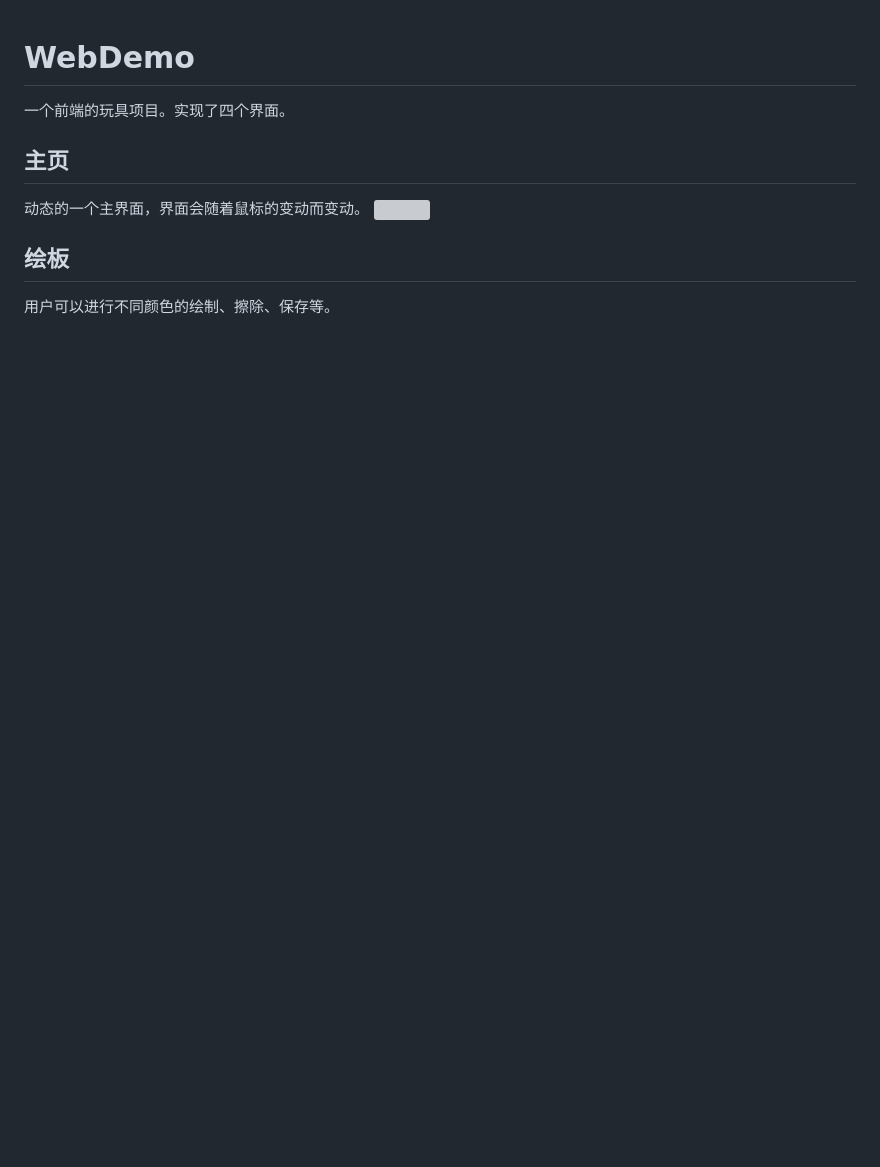
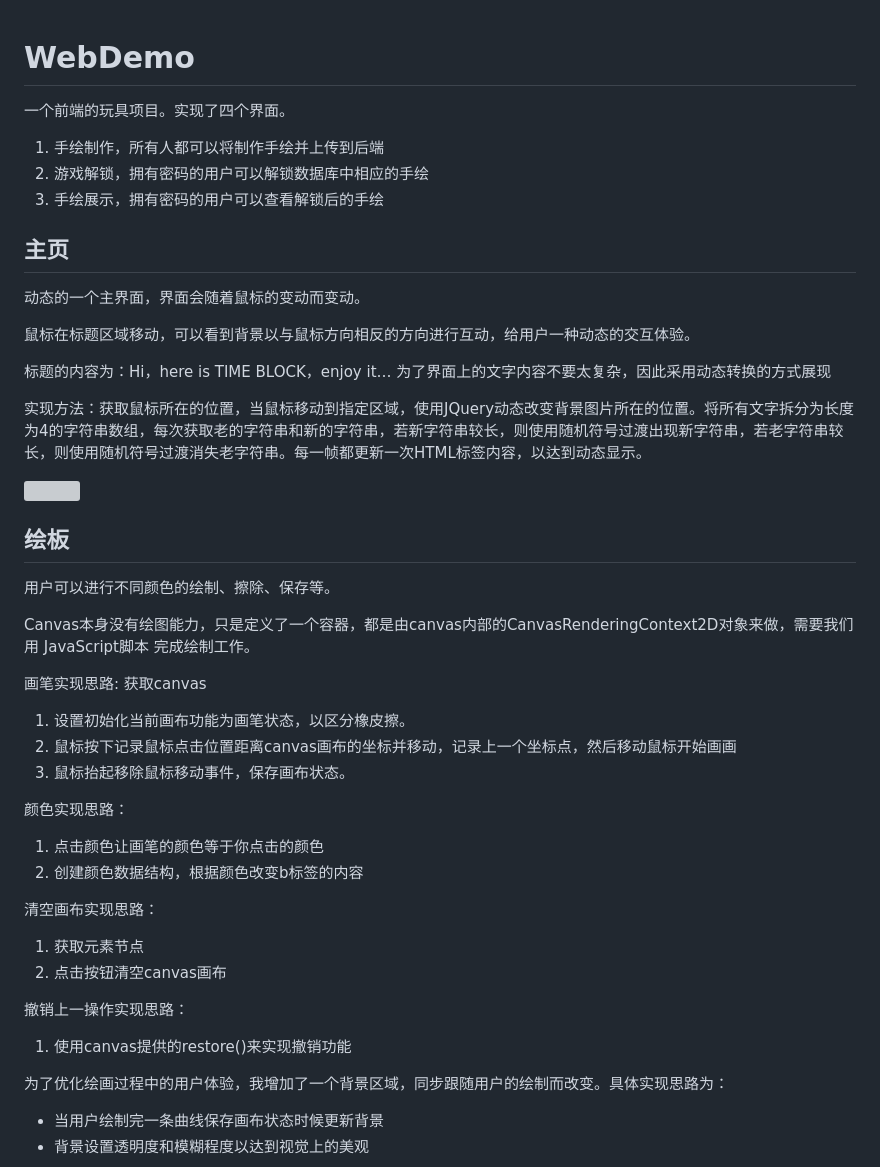
Before and after one commit to Freja71122/WebDemo, a Markdown page: README.md, the part around the change printed below. Rendered like a GitHub page; blank space fills up the shorter version; grey boxes are pictures that could not be loaded.

Commit message:
add comment

```diff
--- a/README.md
+++ b/README.md
@@ -1,13 +1,48 @@
 # WebDemo
 
 一个前端的玩具项目。实现了四个界面。
+1. 手绘制作，所有人都可以将制作手绘并上传到后端
+2. 游戏解锁，拥有密码的用户可以解锁数据库中相应的手绘
+3. 手绘展示，拥有密码的用户可以查看解锁后的手绘
 
 ## 主页
 动态的一个主界面，界面会随着鼠标的变动而变动。
+
+鼠标在标题区域移动，可以看到背景以与鼠标方向相反的方向进行互动，给用户一种动态的交互体验。
+
+标题的内容为：Hi，here is TIME BLOCK，enjoy it…
+为了界面上的文字内容不要太复杂，因此采用动态转换的方式展现
+
+实现方法：获取鼠标所在的位置，当鼠标移动到指定区域，使用JQuery动态改变背景图片所在的位置。将所有文字拆分为长度为4的字符串数组，每次获取老的字符串和新的字符串，若新字符串较长，则使用随机符号过渡出现新字符串，若老字符串较长，则使用随机符号过渡消失老字符串。每一帧都更新一次HTML标签内容，以达到动态显示。
+
 ![](./imgs/1.jpg)
 
 
 ## 绘板
 用户可以进行不同颜色的绘制、擦除、保存等。
+
+Canvas本身没有绘图能力，只是定义了一个容器，都是由canvas内部的CanvasRenderingContext2D对象来做，需要我们用 JavaScript脚本 完成绘制工作。
+
+画笔实现思路:
+获取canvas
+1. 设置初始化当前画布功能为画笔状态，以区分橡皮擦。
+2. 鼠标按下记录鼠标点击位置距离canvas画布的坐标并移动，记录上一个坐标点，然后移动鼠标开始画画
+3. 鼠标抬起移除鼠标移动事件，保存画布状态。
+
+颜色实现思路：
+1. 点击颜色让画笔的颜色等于你点击的颜色
+2. 创建颜色数据结构，根据颜色改变b标签的内容
+
+清空画布实现思路：
+1. 获取元素节点
+2. 点击按钮清空canvas画布
+
+撤销上一操作实现思路：
+1. 使用canvas提供的restore()来实现撤销功能
+
+为了优化绘画过程中的用户体验，我增加了一个背景区域，同步跟随用户的绘制而改变。具体实现思路为：
+- 当用户绘制完一条曲线保存画布状态时候更新背景
+- 背景设置透明度和模糊程度以达到视觉上的美观
+
 ![](./imgs/2.jpg)
 
```
Also changed, not shown: other parts of README.md (+13 -2 lines), imgs/3.jpg.
